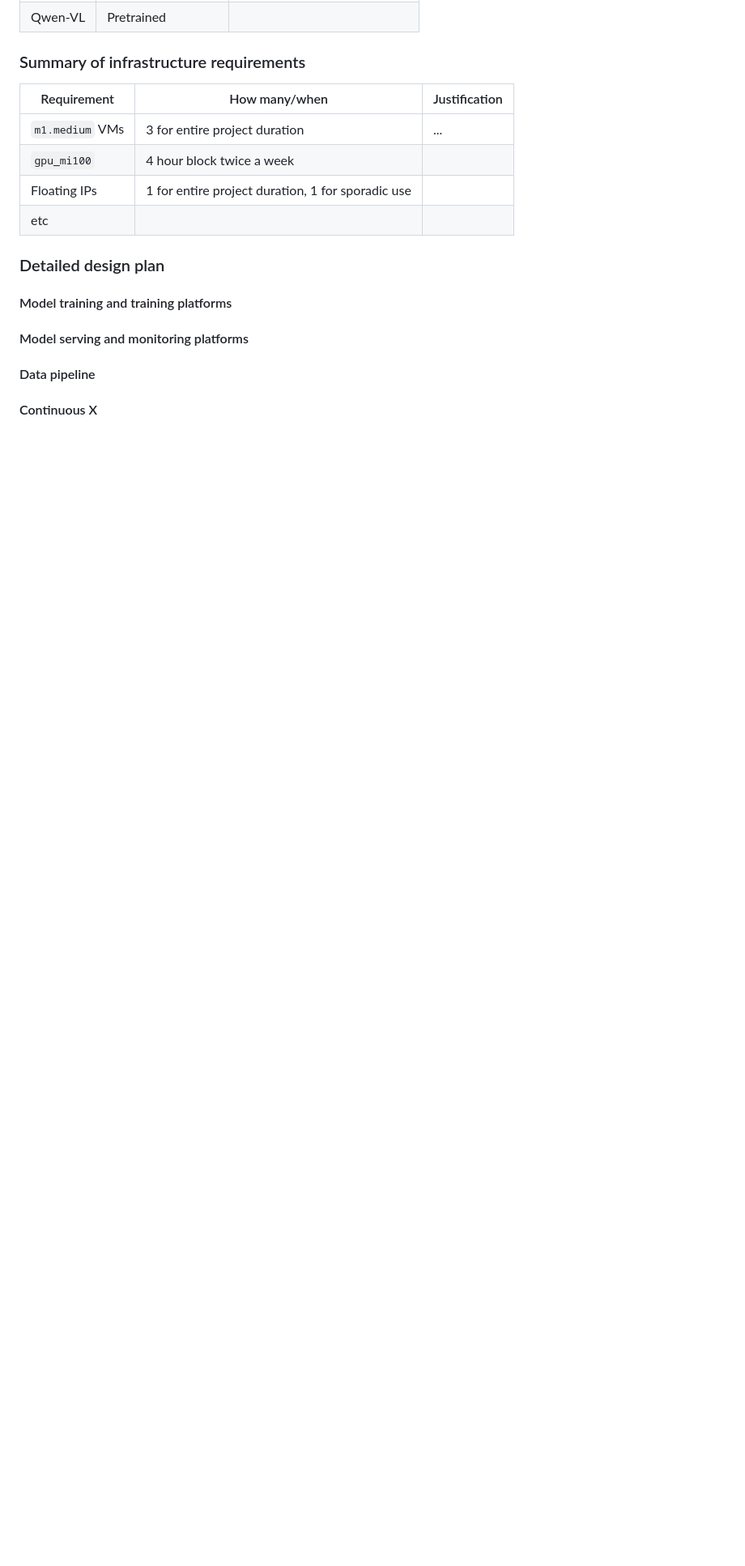
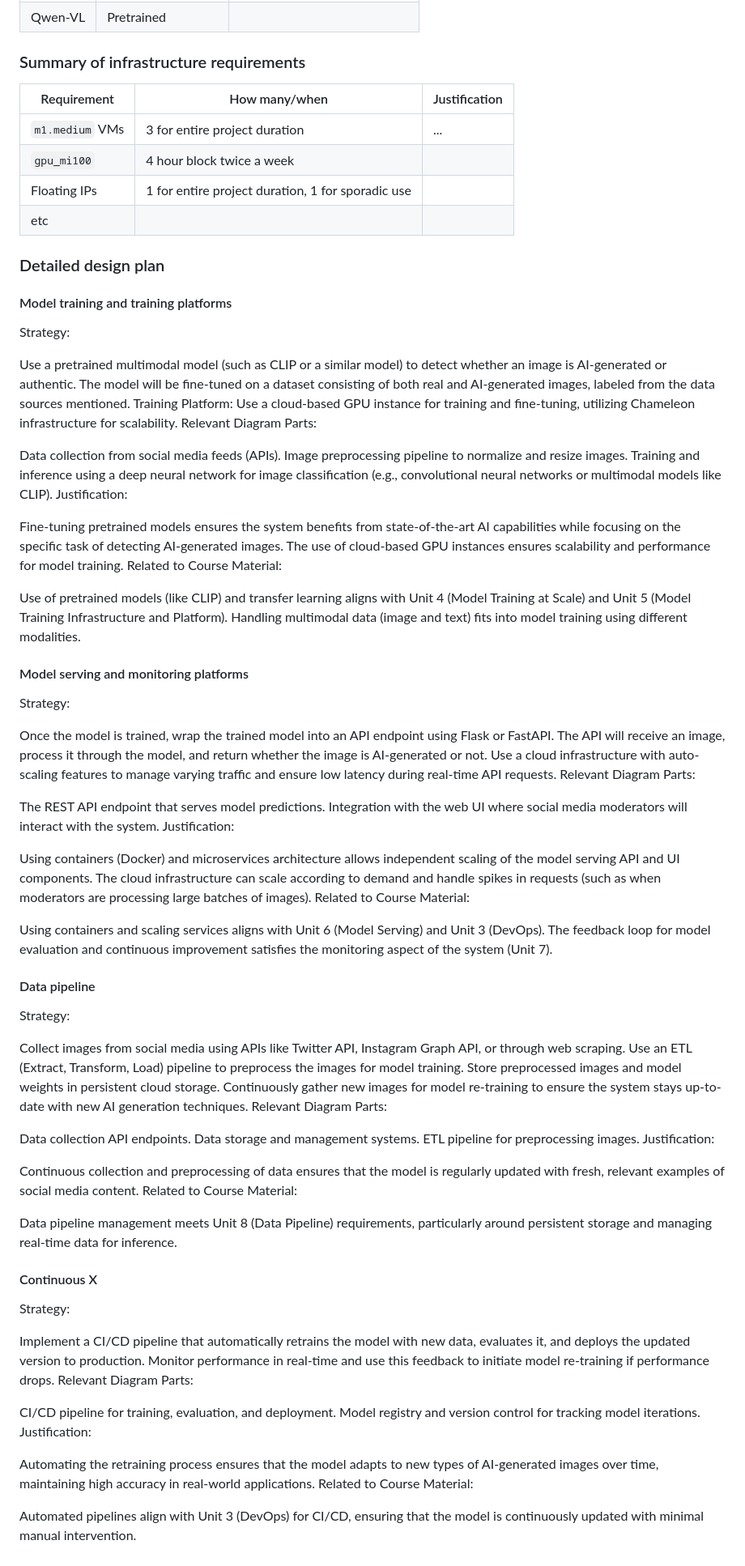
Before and after one commit to Mypainismorethanyours/A-Machine-Learning-System-for-Detecting-Misinformation-in-Media-Images, a Markdown page: README.md, the part around the change. Shown at 81% size. Rendered like a GitHub page; blank space fills up the shorter version.

```diff
--- a/README.md
+++ b/README.md
@@ -71,18 +71,82 @@ diagram, (3) justification for your strategy, (4) relate back to lecture materia
 
 <!-- Make sure to clarify how you will satisfy the Unit 4 and Unit 5 requirements,
 and which optional "difficulty" points you are attempting. -->
+Strategy:
+
+Use a pretrained multimodal model (such as CLIP or a similar model) to detect whether an image is AI-generated or authentic. The model will be fine-tuned on a dataset consisting of both real and AI-generated images, labeled from the data sources mentioned.
+Training Platform: Use a cloud-based GPU instance for training and fine-tuning, utilizing Chameleon infrastructure for scalability.
+Relevant Diagram Parts:
+
+Data collection from social media feeds (APIs).
+Image preprocessing pipeline to normalize and resize images.
+Training and inference using a deep neural network for image classification (e.g., convolutional neural networks or multimodal models like CLIP).
+Justification:
+
+Fine-tuning pretrained models ensures the system benefits from state-of-the-art AI capabilities while focusing on the specific task of detecting AI-generated images.
+The use of cloud-based GPU instances ensures scalability and performance for model training.
+Related to Course Material:
+
+Use of pretrained models (like CLIP) and transfer learning aligns with Unit 4 (Model Training at Scale) and Unit 5 (Model Training Infrastructure and Platform).
+Handling multimodal data (image and text) fits into model training using different modalities.
 
 #### Model serving and monitoring platforms
 
 <!-- Make sure to clarify how you will satisfy the Unit 6 and Unit 7 requirements,
 and which optional "difficulty" points you are attempting. -->
+Strategy:
+
+Once the model is trained, wrap the trained model into an API endpoint using Flask or FastAPI. The API will receive an image, process it through the model, and return whether the image is AI-generated or not.
+Use a cloud infrastructure with auto-scaling features to manage varying traffic and ensure low latency during real-time API requests.
+Relevant Diagram Parts:
+
+The REST API endpoint that serves model predictions.
+Integration with the web UI where social media moderators will interact with the system.
+Justification:
+
+Using containers (Docker) and microservices architecture allows independent scaling of the model serving API and UI components.
+The cloud infrastructure can scale according to demand and handle spikes in requests (such as when moderators are processing large batches of images).
+Related to Course Material:
+
+Using containers and scaling services aligns with Unit 6 (Model Serving) and Unit 3 (DevOps).
+The feedback loop for model evaluation and continuous improvement satisfies the monitoring aspect of the system (Unit 7).
 
 #### Data pipeline
 
 <!-- Make sure to clarify how you will satisfy the Unit 8 requirements,  and which
 optional "difficulty" points you are attempting. -->
+Strategy:
+
+Collect images from social media using APIs like Twitter API, Instagram Graph API, or through web scraping.
+Use an ETL (Extract, Transform, Load) pipeline to preprocess the images for model training.
+Store preprocessed images and model weights in persistent cloud storage.
+Continuously gather new images for model re-training to ensure the system stays up-to-date with new AI generation techniques.
+Relevant Diagram Parts:
+
+Data collection API endpoints.
+Data storage and management systems.
+ETL pipeline for preprocessing images.
+Justification:
+
+Continuous collection and preprocessing of data ensures that the model is regularly updated with fresh, relevant examples of social media content.
+Related to Course Material:
+
+Data pipeline management meets Unit 8 (Data Pipeline) requirements, particularly around persistent storage and managing real-time data for inference.
 
 #### Continuous X
 
 <!-- Make sure to clarify how you will satisfy the Unit 3 requirements,  and which
 optional "difficulty" points you are attempting. -->
+Strategy:
+
+Implement a CI/CD pipeline that automatically retrains the model with new data, evaluates it, and deploys the updated version to production.
+Monitor performance in real-time and use this feedback to initiate model re-training if performance drops.
+Relevant Diagram Parts:
+
+CI/CD pipeline for training, evaluation, and deployment.
+Model registry and version control for tracking model iterations.
+Justification:
+
+Automating the retraining process ensures that the model adapts to new types of AI-generated images over time, maintaining high accuracy in real-world applications.
+Related to Course Material:
+
+Automated pipelines align with Unit 3 (DevOps) for CI/CD, ensuring that the model is continuously updated with minimal manual intervention.
```
